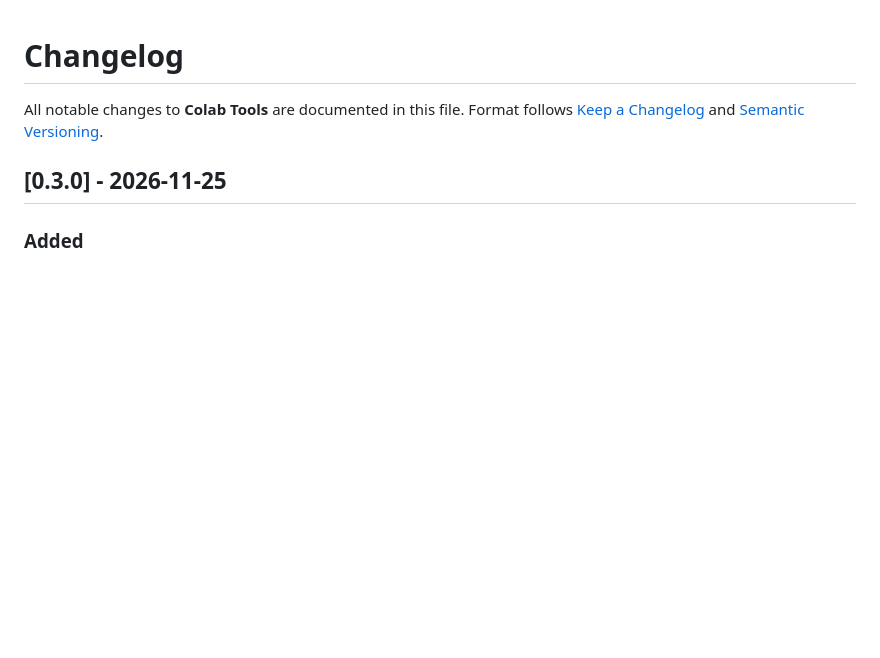
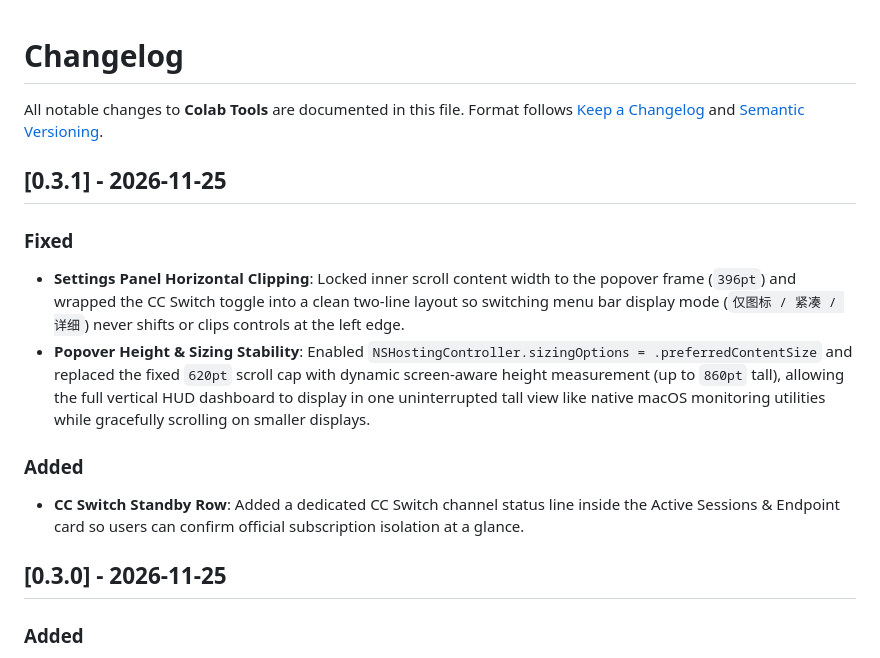
Before and after one commit to LJMStark/Colab-Tools, a Markdown page: CHANGELOG.md, the part around the change. GitHub-like rendering; blank space fills up the shorter version.

Commit message:
fix: lock popover width to prevent settings clipping & enable tall adaptive HUD (v0.3.1)

```diff
--- a/CHANGELOG.md
+++ b/CHANGELOG.md
@@ -2,6 +2,15 @@
 
 All notable changes to **Colab Tools** are documented in this file.
 Format follows [Keep a Changelog](https://keepachangelog.com/en/1.1.0/) and [Semantic Versioning](https://semver.org/).
+
+## [0.3.1] - 2026-11-25
+
+### Fixed
+- **Settings Panel Horizontal Clipping**: Locked inner scroll content width to the popover frame (`396pt`) and wrapped the CC Switch toggle into a clean two-line layout so switching menu bar display mode (`仅图标 / 紧凑 / 详细`) never shifts or clips controls at the left edge.
+- **Popover Height & Sizing Stability**: Enabled `NSHostingController.sizingOptions = .preferredContentSize` and replaced the fixed `620pt` scroll cap with dynamic screen-aware height measurement (up to `860pt` tall), allowing the full vertical HUD dashboard to display in one uninterrupted tall view like native macOS monitoring utilities while gracefully scrolling on smaller displays.
+
+### Added
+- **CC Switch Standby Row**: Added a dedicated CC Switch channel status line inside the Active Sessions & Endpoint card so users can confirm official subscription isolation at a glance.
 
 ## [0.3.0] - 2026-11-25
 
```
Also changed, not shown: README.md (+1 -1 lines), README.zh-CN.md (+1 -1 lines), docs/images/preview-dashboard.png, docs/images/preview-multi-account.png, 6 other files.
